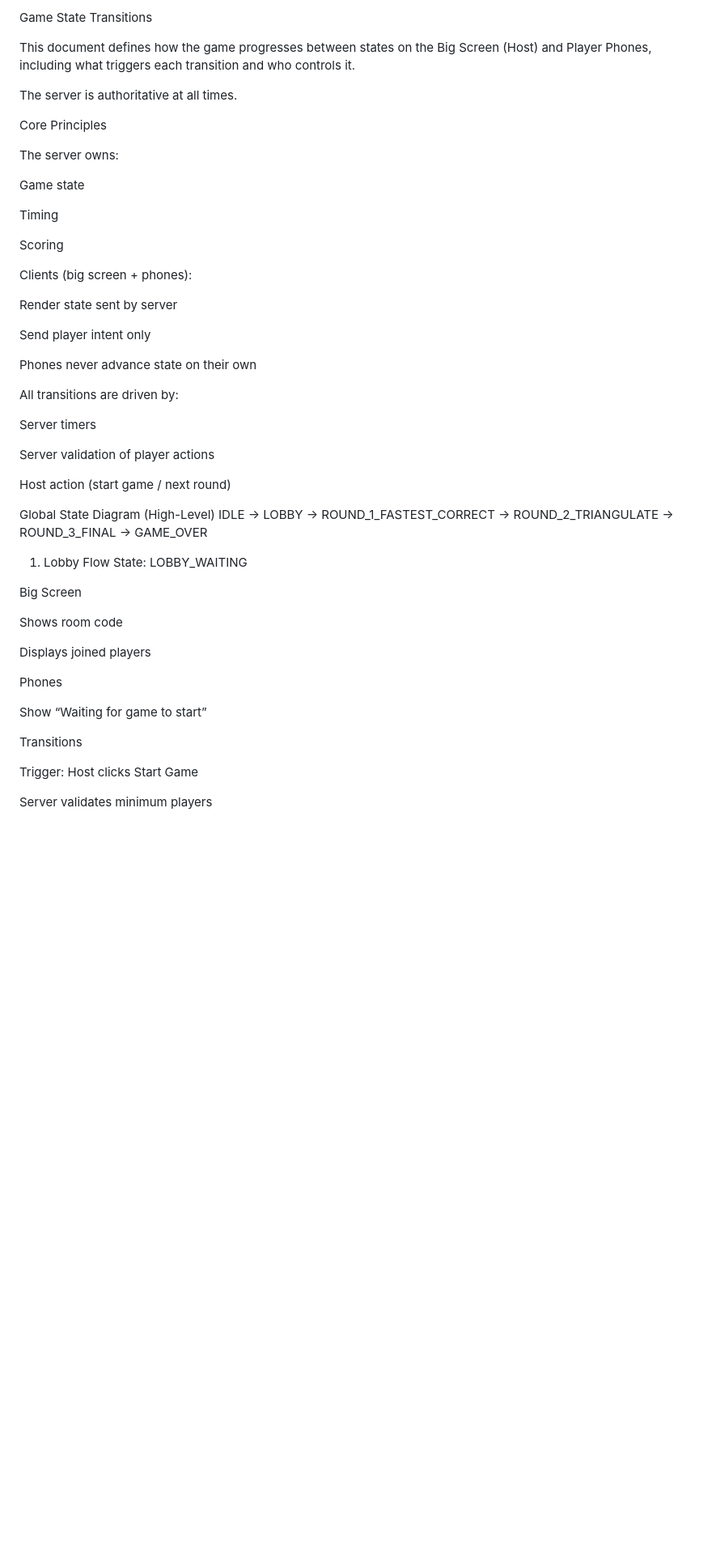
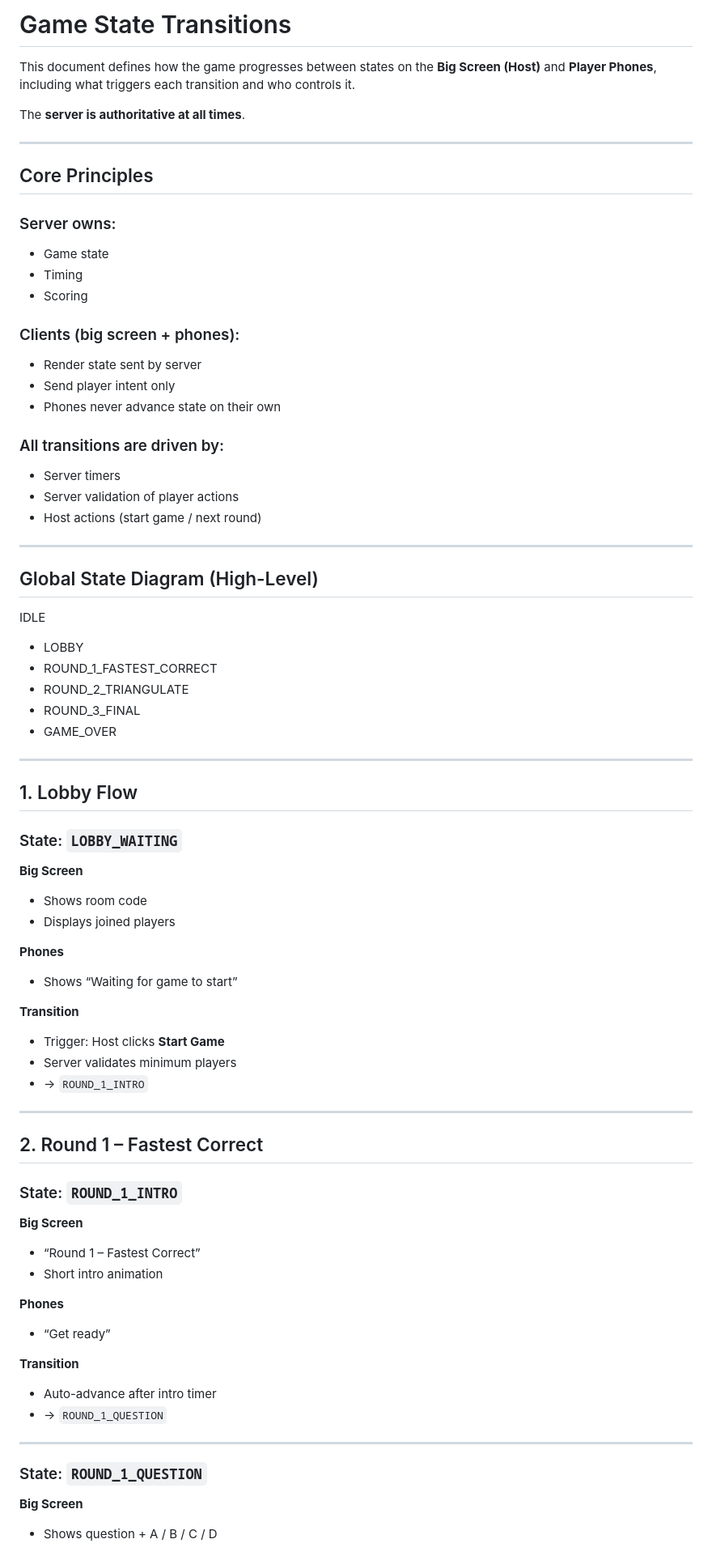
Before and after one commit to dougieharrower/gameshow-party, a Markdown page: docs/game-state-transitions.md, the part around the change printed below. Shown: that part at 81% size. Rendered like a GitHub page; blank space fills up the shorter version.

Commit message:
Revise game state transitions documentation
Updated formatting and structure for clarity and consistency.

```diff
--- a/docs/game-state-transitions.md
+++ b/docs/game-state-transitions.md
@@ -1,59 +1,79 @@
-Game State Transitions
+# Game State Transitions
 
-This document defines how the game progresses between states on the Big Screen (Host) and Player Phones, including what triggers each transition and who controls it.
+This document defines how the game progresses between states on the **Big Screen (Host)**
+and **Player Phones**, including what triggers each transition and who controls it.
 
-The server is authoritative at all times.
+The **server is authoritative at all times**.
 
-Core Principles
+---
 
-The server owns:
+## Core Principles
 
-Game state
+### Server owns:
+- Game state
+- Timing
+- Scoring
 
-Timing
+### Clients (big screen + phones):
+- Render state sent by server
+- Send player intent only
+- Phones never advance state on their own
 
-Scoring
+### All transitions are driven by:
+- Server timers
+- Server validation of player actions
+- Host actions (start game / next round)
 
-Clients (big screen + phones):
+---
 
-Render state sent by server
+## Global State Diagram (High-Level)
 
-Send player intent only
+IDLE
+- LOBBY
+- ROUND_1_FASTEST_CORRECT
+- ROUND_2_TRIANGULATE
+- ROUND_3_FINAL
+- GAME_OVER
 
-Phones never advance state on their own
+---
 
-All transitions are driven by:
+## 1. Lobby Flow
 
-Server timers
+### State: `LOBBY_WAITING`
 
-Server validation of player actions
+**Big Screen**
+- Shows room code
+- Displays joined players
 
-Host action (start game / next round)
+**Phones**
+- Shows “Waiting for game to start”
 
-Global State Diagram (High-Level)
-IDLE
- → LOBBY
- → ROUND_1_FASTEST_CORRECT
- → ROUND_2_TRIANGULATE
- → ROUND_3_FINAL
- → GAME_OVER
+**Transition**
+- Trigger: Host clicks **Start Game**
+- Server validates minimum players
+- → `ROUND_1_INTRO`
 
-1. Lobby Flow
-State: LOBBY_WAITING
+---
 
-Big Screen
+## 2. Round 1 – Fastest Correct
 
-Shows room code
+### State: `ROUND_1_INTRO`
 
-Displays joined players
+**Big Screen**
+- “Round 1 – Fastest Correct”
+- Short intro animation
 
-Phones
+**Phones**
+- “Get ready”
 
-Show “Waiting for game to start”
+**Transition**
+- Auto-advance after intro timer
+- → `ROUND_1_QUESTION`
 
-Transitions
+---
 
-Trigger: Host clicks Start Game
+### State: `ROUND_1_QUESTION`
 
-Server validates minimum players
+**Big Screen**
+- Shows question + A / B / C / D
 
```
Also changed, not shown: other parts of docs/game-state-transitions.md (+171 -249 lines).
